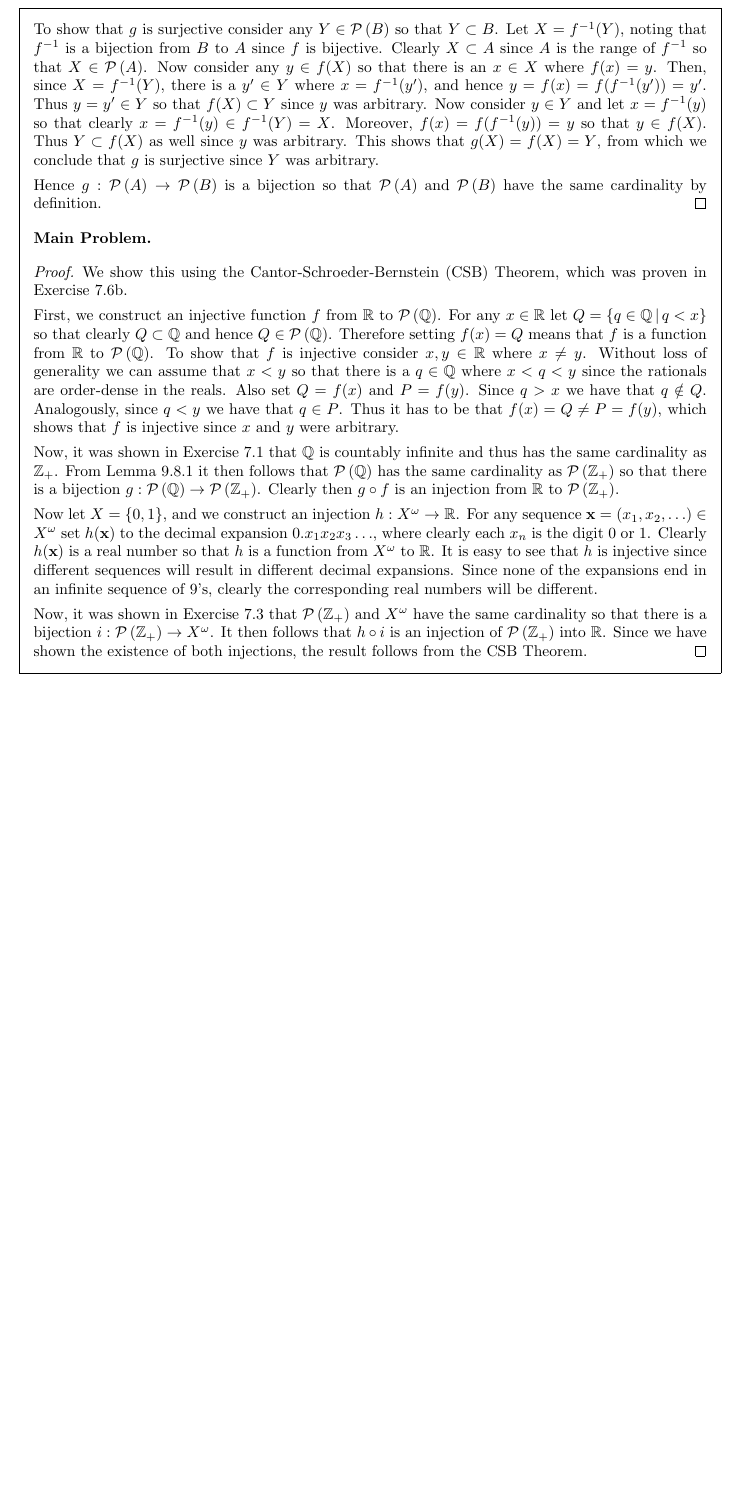
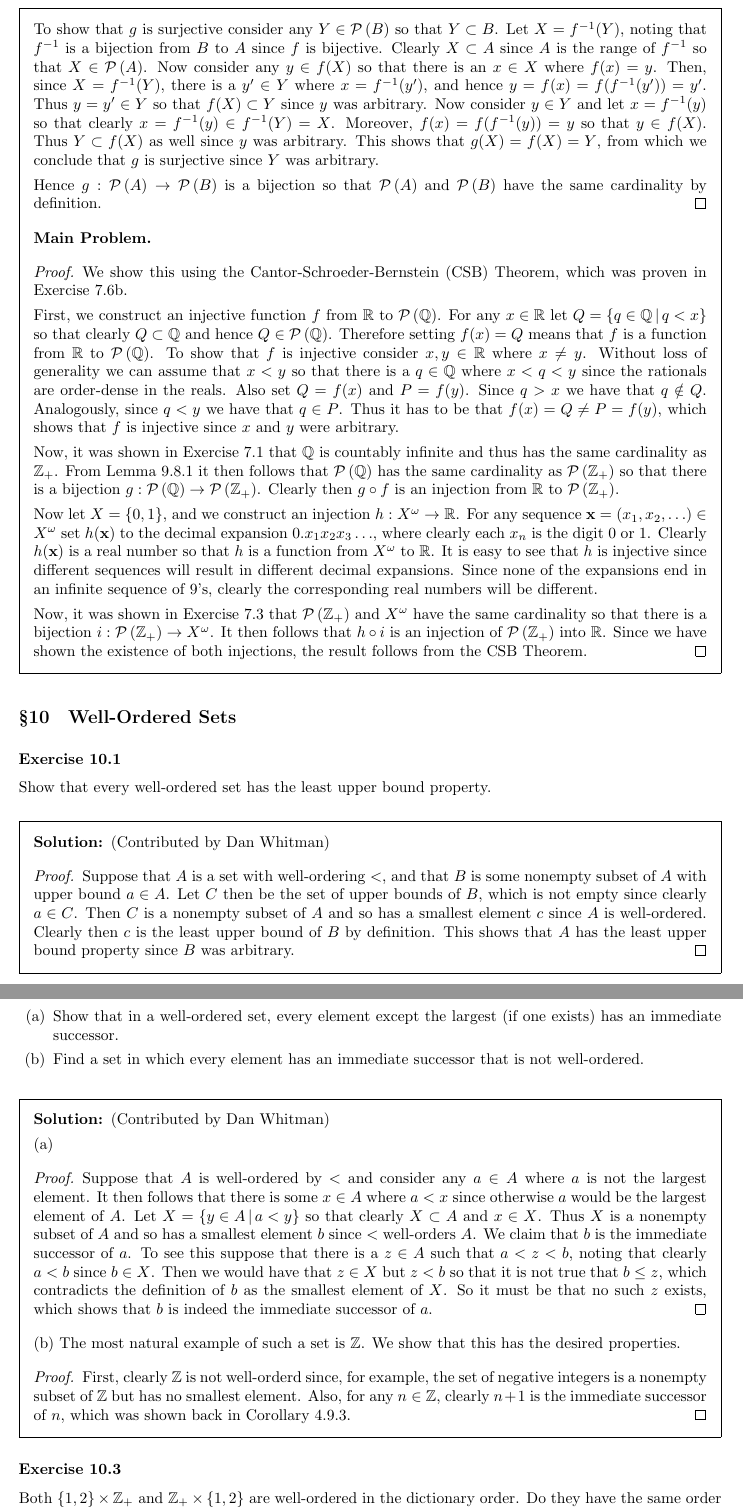
Before and after one commit to kyp44/Topology, a LaTeX problem sheet (solutions.tex, which reads sections/sec_10.tex): part of page 71 of 71 before the commit and two parts of pages 71 and 72 of 73 after it, the two joined at a grey line, cut so that both start at the same text, the shorter picture padded with empty space. Compiled offline with pdfLaTeX.

Commit message:
-Started section 10 exercises and completed up through exercise 10.3

```diff
--- /dev/null
+++ b/sections/sec_10.tex
@@ -0,0 +1,81 @@
+\setcounter{subsection}{10-1}
+\subsection{Well-Ordered Sets}
+
+\exercise{1}{
+  Show that every well-ordered set has the least upper bound property.
+}
+\sol{
+  \dwhitman
+
+  \qproof{
+    Suppose that $A$ is a set with well-ordering $<$, and that $B$ is some nonempty subset of $A$ with upper bound $a \in A$.
+    Let $C$ then be the set of upper bounds of $B$, which is not empty since clearly $a \in C$.
+    Then $C$ is a nonempty subset of $A$ and so has a smallest element $c$ since $A$ is well-ordered.
+    Clearly then $c$ is the least upper bound of $B$ by definition.
+    This shows that $A$ has the least upper bound property since $B$ was arbitrary.
+  }
+}
+
+\exercise{2}{
+  \eparts{
+  \item Show that in a well-ordered set, every element except the largest (if one exists) has an immediate successor.
+  \item Find a set in which every element has an immediate successor that is not well-ordered.
+  }
+}
+\sol{
+  \dwhitman
+
+  (a)
+  \qproof{
+    Suppose that $A$ is well-ordered by $<$ and consider any $a \in A$ where $a$ is not the largest element.
+    It then follows that there is some $x \in A$ where $a < x$ since otherwise $a$ would be the largest element of $A$.
+    Let $X = \braces{y \in A \where a < y}$ so that clearly $X \ss A$ and $x \in X$.
+    Thus $X$ is a nonempty subset of $A$ and so has a smallest element $b$ since $<$ well-orders $A$.
+    We claim that $b$ is the immediate successor of $a$.
+    To see this suppose that there is a $z \in A$ such that $a < z < b$, noting that clearly $a < b$ since $b \in X$.
+    Then we would have that $z \in X$ but $z < b$ so that it is not true that $b \leq z$, which contradicts the definition of $b$ as the smallest element of $X$.
+    So it must be that no such $z$ exists, which shows that $b$ is indeed the immediate successor of $a$.
+  }
+
+  (b) The most natural example of such a set is $\ints$.
+  We show that this has the desired properties.
+  \qproof{
+    First, clearly $\ints$ is not well-orderd since, for example, the set of negative integers is a nonempty subset of $\ints$ but has no smallest element.
+    Also, for any $n \in \ints$, clearly $n+1$ is the immediate successor of $n$, which was shown back in Corollary~\ref{cor:intreal:intbet}.
+  }
+}
+
+\def\ot{\braces{1,2}}
+\exercise{3}{
+  Both $\ot \times \pints$ and $\pints \times \ot$ are well-ordered in the dictionary order.
+  Do they have the same order type?
+}
+\sol{
+  \dwhitman
+
+  We claim that they do \emph{not} have the same order type, which we show presently.
+  \qproof{
+    First, clearly $(1,1)$ is the smallest element of both ordered sets.
+    For brevity let $A = \ot \times \pints$, $B = \pints \times \ot$, and $<_A$ and $<_B$ be the corresponding dictionary orderings, with $<$ being the normal ordering of $\pints$.
+
+    So assume that they \emph{do} have the same order type so that there is an order-preserving bijection $f : A \to B$.
+    Consider $(2,1) \in A$, which is clearly not the smallest element since $(2,1) \neq (1,1)$.
+    Let $(n,b) = f(2,1) \in B$, which cannot be the smallest element of $B$ since $f$ preserves order, so that $(n,b) \neq (1,1)$.
+    Cleary $b \in \ot$ so that $b=1$ or $b=2$.
+    In the former cases we must have that $n > 1$ so that $n-1 \in \pints$.
+    So set $y = (n-1,2)$.
+    In the latter case set $y = (n, 1)$.
+    It is easy to see, and trivial to formally show, that $y$ is the immediate predecessor of $(n,b)$ in either case.
+
+    Now let $x = \inv{f}(y)$, noting that $\inv{f}$ is an order-preserving bijection from $B$ to $A$ since $f$ is an order-preserving bijection.
+    It then follows that $x <_A (2, 1)$ since $f(x) = y <_B (n,b) = f(2,1)$.
+    If $x = (m,a)$ then it has to be that $m < 2$ so that $m = 1$ (because $m \in \ot$) since there is no $a \in \pints$ where $a < 1$.
+    Thus $x = (1, a)$ for some $a \in \pints$.
+    We then have that $a+1 \in \pints$ so that clearly $x = (1, a) <_A (1, a+1) <_A (2,1)$.
+    From this we have, $y = f(1,a) <_B f(1,a+1) <_B f(2,1) = (n,b)$, which contradicts the fact that $y$ is the immediate predecessor of $(n,b)$.
+    So it has to be that they do not have the same order type.
+  }
+
+  It is worth noting that, in the theory of ordinal numbers, $A = \ot \times \pints$ has order type $\w + \w = \w \cdot 2$ whereas $B = \pints \times \ot$ has simply order type $\w$.
+  This also shows that $A$ and $B$  have different order types since distinct ordinal numbers always have different order types.
+}
```
Also changed, not shown: solutions.tex (+1 -0 lines).
